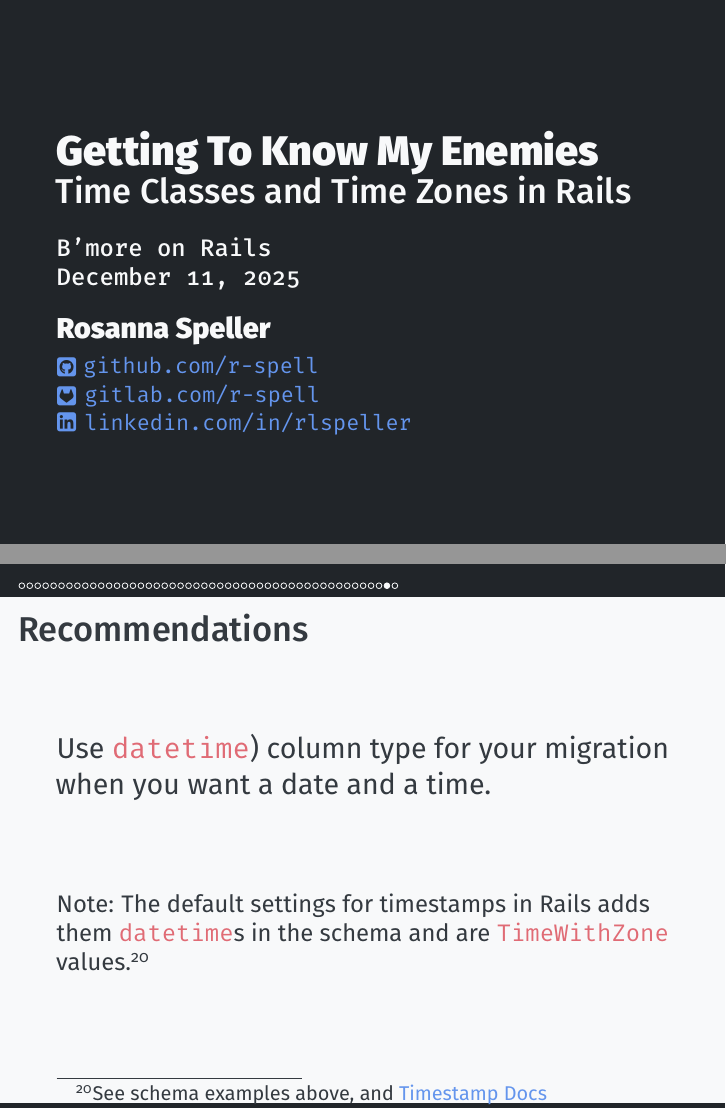
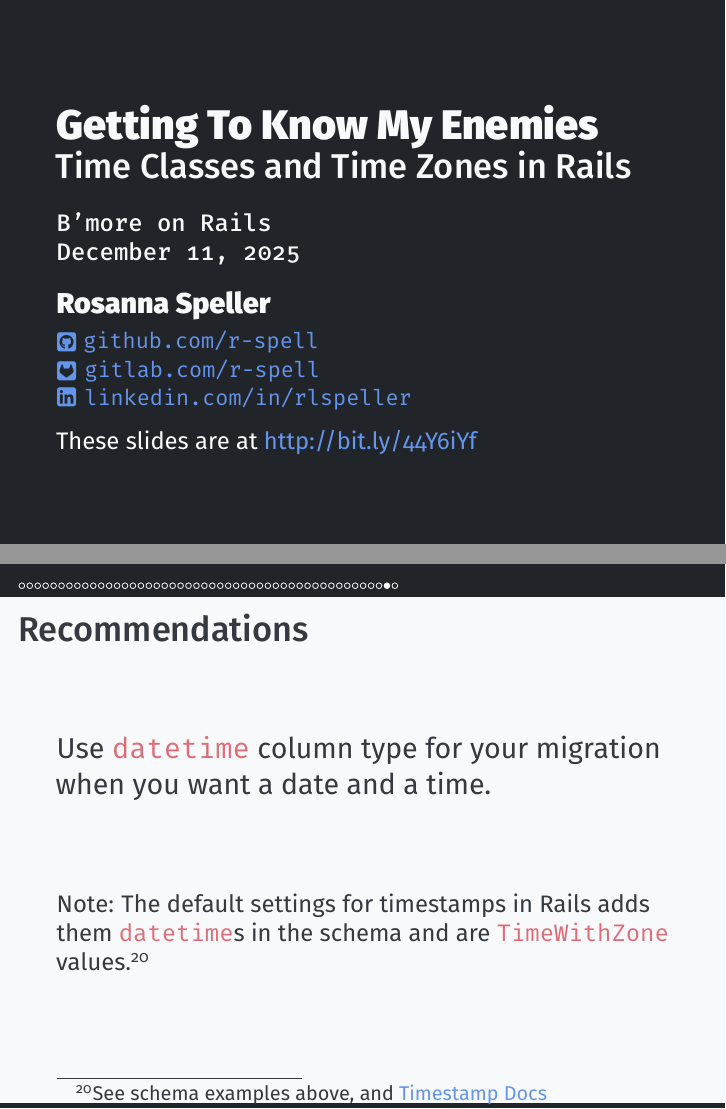
Before and after one commit to r-spell/time-presentation, LaTeX slides (presentation-slides.tex): pages 1 and 48 of 50, joined at a grey line. The pictures show the PDF file presentation-slides.pdf that the author committed with the source.

Commit message:
add link to slides and some clean up

```diff
--- a/presentation-slides.tex
+++ b/presentation-slides.tex
@@ -34,7 +34,12 @@
 
 \begin{document}
 
-\frame[plain]{\titlepage}
+\begin{frame}[plain]
+\titlepage
+
+\textcolor{white}{These slides are at} \url{http://bit.ly/44Y6iYf}
+\end{frame}
+
 
 
 \Section{}
```
Also changed, not shown: presentation-slides.pdf, presentation-slides.tex (2 more changed lines).
